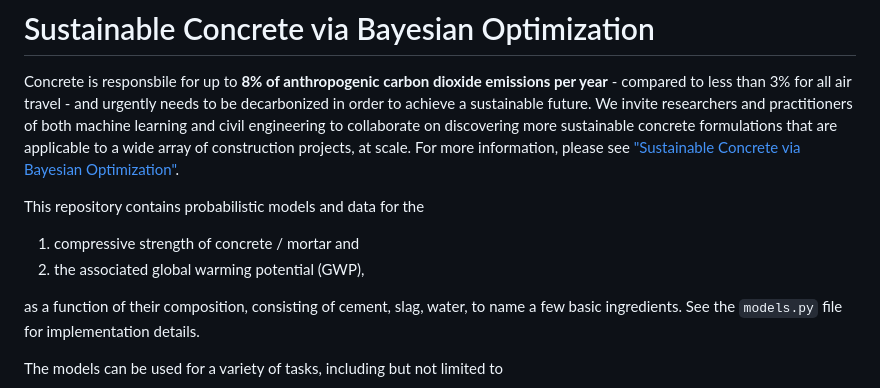
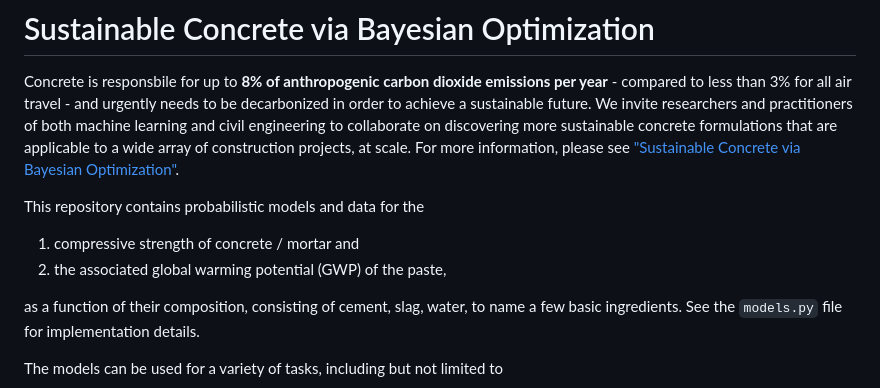
Before and after one commit to facebookresearch/SustainableConcrete, a Markdown page: README.md, the part around the change. Rendered like a GitHub page.

Commit message:
Update README.md
Small edit

```diff
--- a/README.md
+++ b/README.md
@@ -9,7 +9,7 @@ please see ["Sustainable Concrete via Bayesian Optimization"](https://arxiv.org/
 
 This repository contains probabilistic models and data for the
 1) compressive strength of concrete / mortar and
-2) the associated global warming potential (GWP),
+2) the associated global warming potential (GWP) of the paste,
 
 as a function of their composition, consisting of
 cement, slag, water, to name a few basic ingredients.
```
